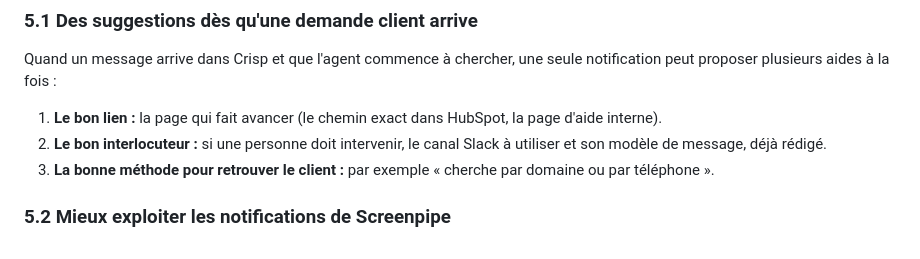
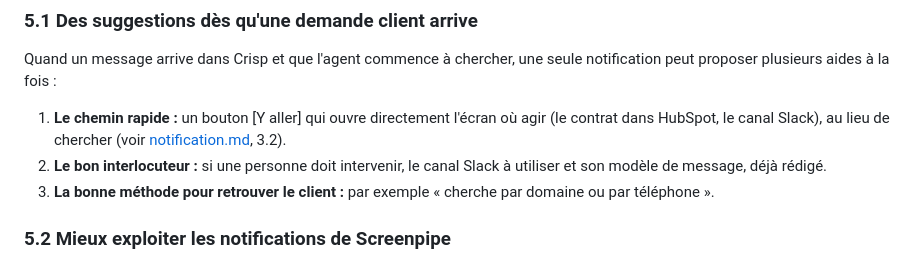
Before and after one commit to achansel/HackathonScreenpipe, a Markdown page: UseCase.md, the part around the change. Drawn GitHub-style.

Commit message:
added propositions about the notification feature improvement

```diff
--- a/UseCase.md
+++ b/UseCase.md
@@ -57,7 +57,7 @@ Ces frictions couvrent presque tous les types de détour de la vision : **blocag
 
 Quand un message arrive dans Crisp et que l'agent commence à chercher, une seule notification peut proposer plusieurs aides à la fois :
 
-1. **Le bon lien :** la page qui fait avancer (le chemin exact dans HubSpot, la page d'aide interne).
+1. **Le chemin rapide :** un bouton [Y aller] qui ouvre directement l'écran où agir (le contrat dans HubSpot, le canal Slack), au lieu de chercher (voir [notification.md](notification.md), 3.2).
 2. **Le bon interlocuteur :** si une personne doit intervenir, le canal Slack à utiliser et son modèle de message, déjà rédigé.
 3. **La bonne méthode pour retrouver le client :** par exemple « cherche par domaine ou par téléphone ».
 
```
Also changed, not shown: notification.md (added, +187 -0 lines).
